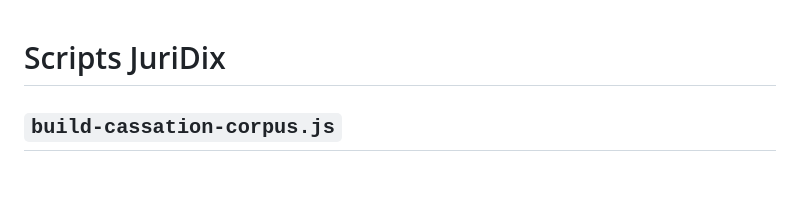
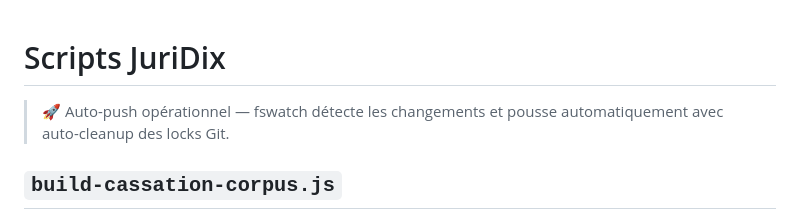
Before and after one commit to Jiyuu-clothes/juridix-backend, a Markdown page: scripts/README.md, the part around the change. Drawn GitHub-style; blank space fills up the shorter version.

Commit message:
auto: 2026-05-30_15:22

```diff
--- a/scripts/README.md
+++ b/scripts/README.md
@@ -1,4 +1,7 @@
 # Scripts JuriDix
+
+> 🚀 Auto-push opérationnel — fswatch détecte les changements et pousse automatiquement avec auto-cleanup des locks Git.
+
 
 ## `build-cassation-corpus.js`
 
```
